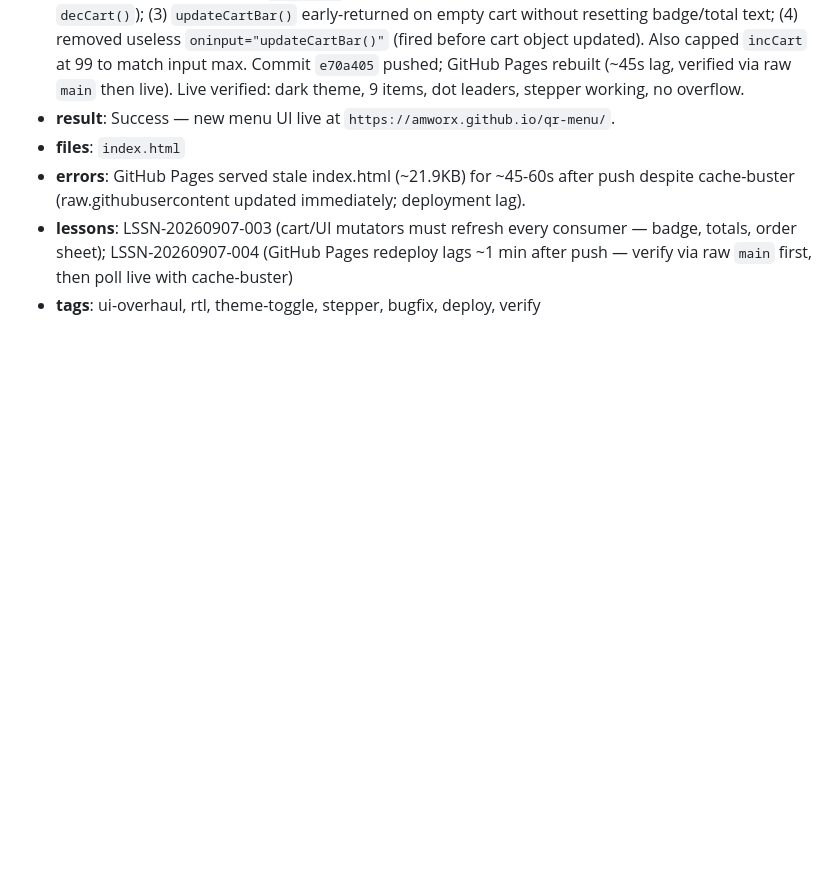
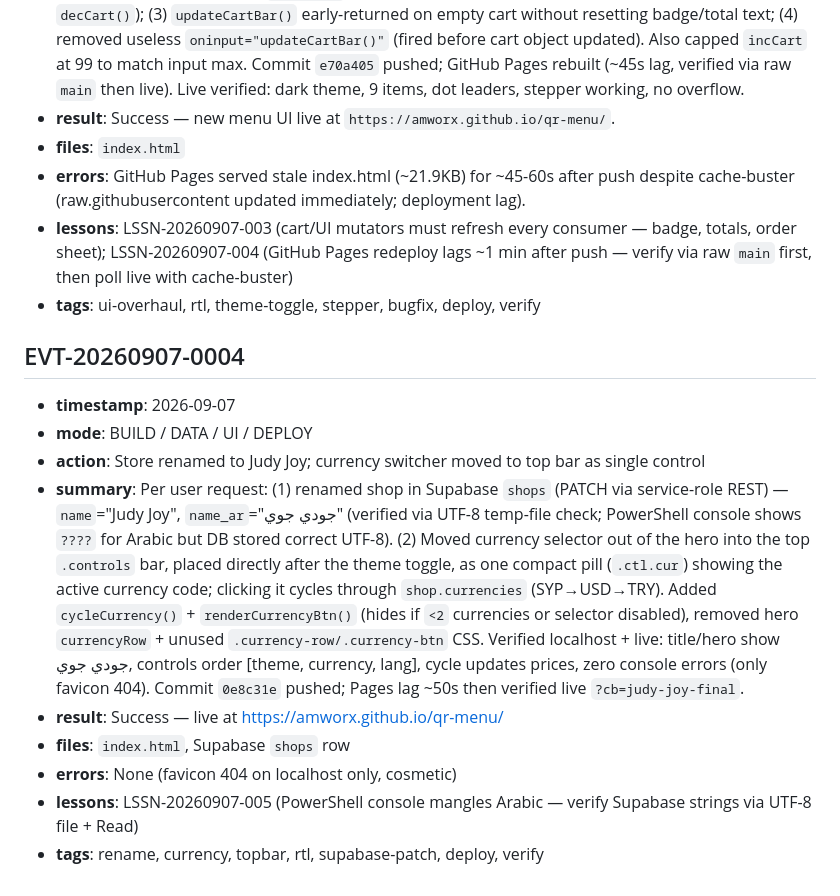
Before and after one commit to amworx/qr-menu, a Markdown page: memory/events.md, the part around the change. Drawn GitHub-style; blank space fills up the shorter version.

Commit message:
docs: memory EVT-0004 (rename Judy Joy + currency topbar) + LSSN-005

```diff
--- a/memory/events.md
+++ b/memory/events.md
@@ -34,3 +34,15 @@
 - **errors**: GitHub Pages served stale index.html (~21.9KB) for ~45-60s after push despite cache-buster (raw.githubusercontent updated immediately; deployment lag).
 - **lessons**: LSSN-20260907-003 (cart/UI mutators must refresh every consumer — badge, totals, order sheet); LSSN-20260907-004 (GitHub Pages redeploy lags ~1 min after push — verify via raw `main` first, then poll live with cache-buster)
 - **tags**: ui-overhaul, rtl, theme-toggle, stepper, bugfix, deploy, verify
+
+## EVT-20260907-0004
+
+- **timestamp**: 2026-09-07
+- **mode**: BUILD / DATA / UI / DEPLOY
+- **action**: Store renamed to Judy Joy; currency switcher moved to top bar as single control
+- **summary**: Per user request: (1) renamed shop in Supabase `shops` (PATCH via service-role REST) — `name`="Judy Joy", `name_ar`="جودي جوي" (verified via UTF-8 temp-file check; PowerShell console shows `????` for Arabic but DB stored correct UTF-8). (2) Moved currency selector out of the hero into the top `.controls` bar, placed directly after the theme toggle, as one compact pill (`.ctl.cur`) showing the active currency code; clicking it cycles through `shop.currencies` (SYP→USD→TRY). Added `cycleCurrency()` + `renderCurrencyBtn()` (hides if `<2` currencies or selector disabled), removed hero `currencyRow` + unused `.currency-row/.currency-btn` CSS. Verified localhost + live: title/hero show جودي جوي, controls order [theme, currency, lang], cycle updates prices, zero console errors (only favicon 404). Commit `0e8c31e` pushed; Pages lag ~50s then verified live `?cb=judy-joy-final`.
+- **result**: Success — live at https://amworx.github.io/qr-menu/
+- **files**: `index.html`, Supabase `shops` row
+- **errors**: None (favicon 404 on localhost only, cosmetic)
+- **lessons**: LSSN-20260907-005 (PowerShell console mangles Arabic — verify Supabase strings via UTF-8 file + Read)
+- **tags**: rename, currency, topbar, rtl, supabase-patch, deploy, verify
```
Also changed, not shown: memory/lessons.md (+6 -0 lines).
